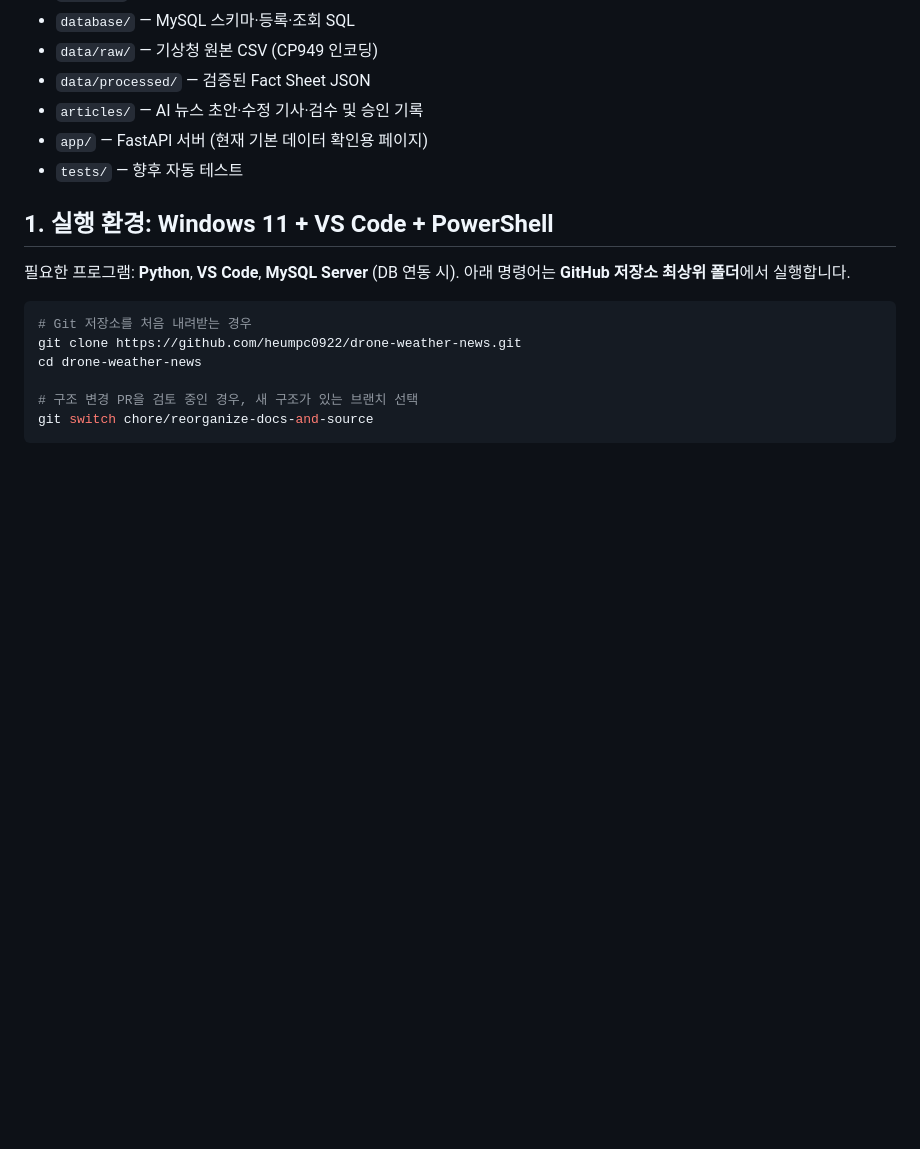
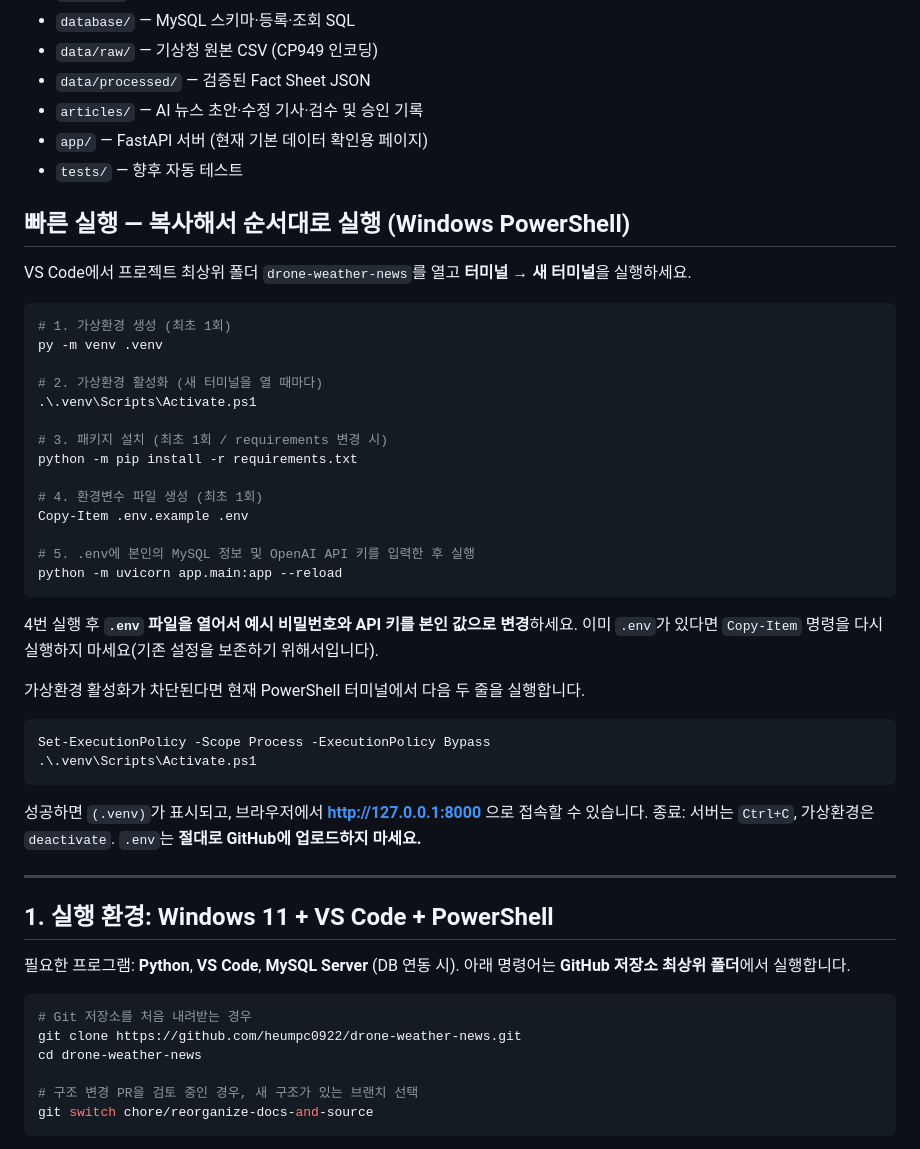
Before and after one commit to heumpc0922/drone-weather-news, a Markdown page: README.md, the part around the change. Drawn GitHub-style; blank space fills up the shorter version.

Commit message:
docs: add copy-paste quickstart for venv activation and .env creation

````diff
--- a/README.md
+++ b/README.md
@@ -12,6 +12,40 @@
 - `articles/` — AI 뉴스 초안·수정 기사·검수 및 승인 기록
 - `app/` — FastAPI 서버 (현재 기본 데이터 확인용 페이지)
 - `tests/` — 향후 자동 테스트
+
+## 빠른 실행 — 복사해서 순서대로 실행 (Windows PowerShell)
+
+VS Code에서 프로젝트 최상위 폴더 `drone-weather-news`를 열고 **터미널 → 새 터미널**을 실행하세요.
+
+```powershell
+# 1. 가상환경 생성 (최초 1회)
+py -m venv .venv
+
+# 2. 가상환경 활성화 (새 터미널을 열 때마다)
+.\.venv\Scripts\Activate.ps1
+
+# 3. 패키지 설치 (최초 1회 / requirements 변경 시)
+python -m pip install -r requirements.txt
+
+# 4. 환경변수 파일 생성 (최초 1회)
+Copy-Item .env.example .env
+
+# 5. .env에 본인의 MySQL 정보 및 OpenAI API 키를 입력한 후 실행
+python -m uvicorn app.main:app --reload
+```
+
+4번 실행 후 **`.env` 파일을 열어서 예시 비밀번호와 API 키를 본인 값으로 변경**하세요. 이미 `.env`가 있다면 `Copy-Item` 명령을 다시 실행하지 마세요(기존 설정을 보존하기 위해서입니다).
+
+가상환경 활성화가 차단된다면 현재 PowerShell 터미널에서 다음 두 줄을 실행합니다.
+
+```powershell
+Set-ExecutionPolicy -Scope Process -ExecutionPolicy Bypass
+.\.venv\Scripts\Activate.ps1
+```
+
+성공하면 `(.venv)`가 표시되고, 브라우저에서 **http://127.0.0.1:8000** 으로 접속할 수 있습니다. 종료: 서버는 `Ctrl+C`, 가상환경은 `deactivate`. `.env`는 **절대로 GitHub에 업로드하지 마세요.**
+
+---
 
 ## 1. 실행 환경: Windows 11 + VS Code + PowerShell
 
````
